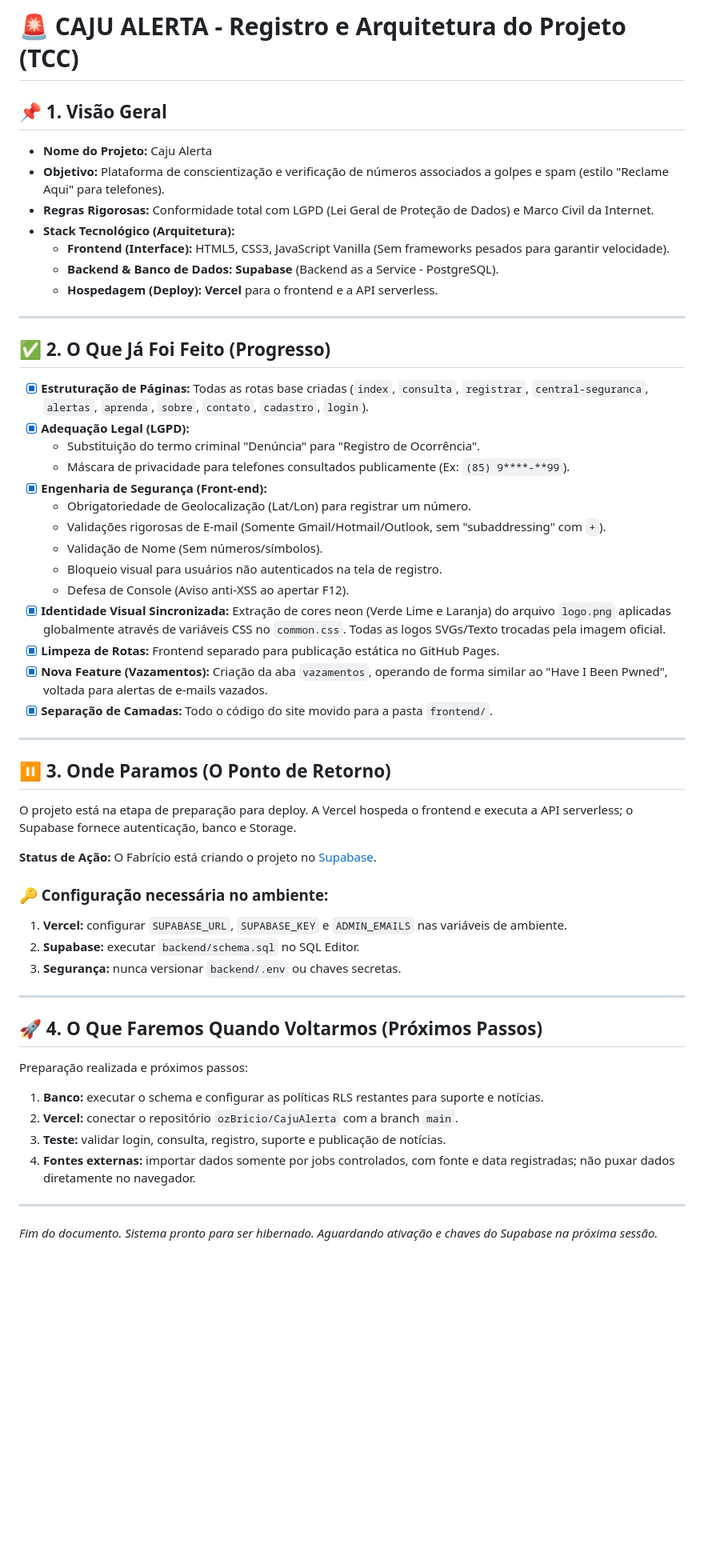
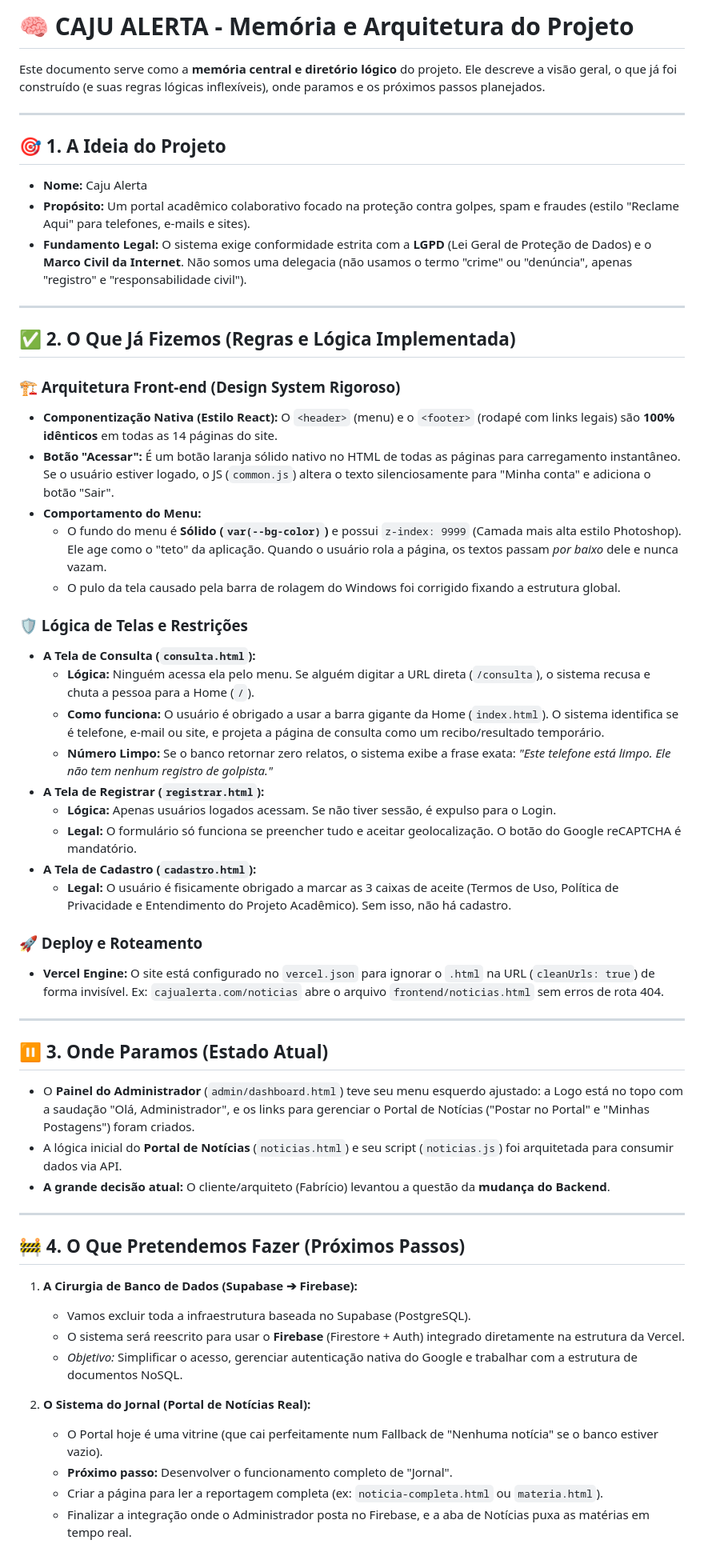
Before and after one commit to ozBricio/CajuAlerta, a Markdown page: STATUS_PROJETO.md, the part around the change. Shown at 80% size. Drawn GitHub-style; blank space fills up the shorter version.

Commit message:
Atualiza o relatorio de memoria, regras de negocio e proximos passos do projeto

```diff
--- a/STATUS_PROJETO.md
+++ b/STATUS_PROJETO.md
@@ -1,53 +1,58 @@
-# 🚨 CAJU ALERTA - Registro e Arquitetura do Projeto (TCC)
+# 🧠 CAJU ALERTA - Memória e Arquitetura do Projeto
 
-## 📌 1. Visão Geral
-*   **Nome do Projeto:** Caju Alerta
-*   **Objetivo:** Plataforma de conscientização e verificação de números associados a golpes e spam (estilo "Reclame Aqui" para telefones).
-*   **Regras Rigorosas:** Conformidade total com LGPD (Lei Geral de Proteção de Dados) e Marco Civil da Internet.
-*   **Stack Tecnológico (Arquitetura):**
-    *   **Frontend (Interface):** HTML5, CSS3, JavaScript Vanilla (Sem frameworks pesados para garantir velocidade).
-    *   **Backend & Banco de Dados:** **Supabase** (Backend as a Service - PostgreSQL).
-    *   **Hospedagem (Deploy):** **Vercel** para o frontend e a API serverless.
+Este documento serve como a **memória central e diretório lógico** do projeto. Ele descreve a visão geral, o que já foi construído (e suas regras lógicas inflexíveis), onde paramos e os próximos passos planejados.
 
 ---
 
-## ✅ 2. O Que Já Foi Feito (Progresso)
-*   [x] **Estruturação de Páginas:** Todas as rotas base criadas (`index`, `consulta`, `registrar`, `central-seguranca`, `alertas`, `aprenda`, `sobre`, `contato`, `cadastro`, `login`).
-*   [x] **Adequação Legal (LGPD):**
-    *   Substituição do termo criminal "Denúncia" para "Registro de Ocorrência".
-    *   Máscara de privacidade para telefones consultados publicamente (Ex: `(85) 9****-**99`).
-*   [x] **Engenharia de Segurança (Front-end):**
-    *   Obrigatoriedade de Geolocalização (Lat/Lon) para registrar um número.
-    *   Validações rigorosas de E-mail (Somente Gmail/Hotmail/Outlook, sem "subaddressing" com `+`).
-    *   Validação de Nome (Sem números/símbolos).
-    *   Bloqueio visual para usuários não autenticados na tela de registro.
-    *   Defesa de Console (Aviso anti-XSS ao apertar F12).
-*   [x] **Identidade Visual Sincronizada:** Extração de cores neon (Verde Lime e Laranja) do arquivo `logo.png` aplicadas globalmente através de variáveis CSS no `common.css`. Todas as logos SVGs/Texto trocadas pela imagem oficial.
-*   [x] **Limpeza de Rotas:** Frontend separado para publicação estática no GitHub Pages.
-*   [x] **Nova Feature (Vazamentos):** Criação da aba `vazamentos`, operando de forma similar ao "Have I Been Pwned", voltada para alertas de e-mails vazados.
-*   [x] **Separação de Camadas:** Todo o código do site movido para a pasta `frontend/`.
+## 🎯 1. A Ideia do Projeto
+* **Nome:** Caju Alerta
+* **Propósito:** Um portal acadêmico colaborativo focado na proteção contra golpes, spam e fraudes (estilo "Reclame Aqui" para telefones, e-mails e sites).
+* **Fundamento Legal:** O sistema exige conformidade estrita com a **LGPD** (Lei Geral de Proteção de Dados) e o **Marco Civil da Internet**. Não somos uma delegacia (não usamos o termo "crime" ou "denúncia", apenas "registro" e "responsabilidade civil").
 
 ---
 
-## ⏸️ 3. Onde Paramos (O Ponto de Retorno)
-O projeto está na etapa de preparação para deploy. A Vercel hospeda o frontend e executa a API serverless; o Supabase fornece autenticação, banco e Storage.
+## ✅ 2. O Que Já Fizemos (Regras e Lógica Implementada)
 
-**Status de Ação:** O Fabrício está criando o projeto no [Supabase](https://supabase.com).
+### 🏗️ Arquitetura Front-end (Design System Rigoroso)
+* **Componentização Nativa (Estilo React):** O `<header>` (menu) e o `<footer>` (rodapé com links legais) são **100% idênticos** em todas as 14 páginas do site.
+* **Botão "Acessar":** É um botão laranja sólido nativo no HTML de todas as páginas para carregamento instantâneo. Se o usuário estiver logado, o JS (`common.js`) altera o texto silenciosamente para "Minha conta" e adiciona o botão "Sair".
+* **Comportamento do Menu:**
+  * O fundo do menu é **Sólido (`var(--bg-color)`)** e possui `z-index: 9999` (Camada mais alta estilo Photoshop). Ele age como o "teto" da aplicação. Quando o usuário rola a página, os textos passam *por baixo* dele e nunca vazam.
+  * O pulo da tela causado pela barra de rolagem do Windows foi corrigido fixando a estrutura global.
 
-### 🔑 Configuração necessária no ambiente:
-1. **Vercel:** configurar `SUPABASE_URL`, `SUPABASE_KEY` e `ADMIN_EMAILS` nas variáveis de ambiente.
-2. **Supabase:** executar `backend/schema.sql` no SQL Editor.
-3. **Segurança:** nunca versionar `backend/.env` ou chaves secretas.
+### 🛡️ Lógica de Telas e Restrições
+* **A Tela de Consulta (`consulta.html`):**
+  * **Lógica:** Ninguém acessa ela pelo menu. Se alguém digitar a URL direta (`/consulta`), o sistema recusa e chuta a pessoa para a Home (`/`).
+  * **Como funciona:** O usuário é obrigado a usar a barra gigante da Home (`index.html`). O sistema identifica se é telefone, e-mail ou site, e projeta a página de consulta como um recibo/resultado temporário.
+  * **Número Limpo:** Se o banco retornar zero relatos, o sistema exibe a frase exata: *"Este telefone está limpo. Ele não tem nenhum registro de golpista."*
+* **A Tela de Registrar (`registrar.html`):**
+  * **Lógica:** Apenas usuários logados acessam. Se não tiver sessão, é expulso para o Login.
+  * **Legal:** O formulário só funciona se preencher tudo e aceitar geolocalização. O botão do Google reCAPTCHA é mandatório.
+* **A Tela de Cadastro (`cadastro.html`):**
+  * **Legal:** O usuário é fisicamente obrigado a marcar as 3 caixas de aceite (Termos de Uso, Política de Privacidade e Entendimento do Projeto Acadêmico). Sem isso, não há cadastro.
+
+### 🚀 Deploy e Roteamento
+* **Vercel Engine:** O site está configurado no `vercel.json` para ignorar o `.html` na URL (`cleanUrls: true`) de forma invisível. Ex: `cajualerta.com/noticias` abre o arquivo `frontend/noticias.html` sem erros de rota 404.
 
 ---
 
-## 🚀 4. O Que Faremos Quando Voltarmos (Próximos Passos)
-Preparação realizada e próximos passos:
+## ⏸️ 3. Onde Paramos (Estado Atual)
 
-1. **Banco:** executar o schema e configurar as políticas RLS restantes para suporte e notícias.
-2. **Vercel:** conectar o repositório `ozBricio/CajuAlerta` com a branch `main`.
-3. **Teste:** validar login, consulta, registro, suporte e publicação de notícias.
-4. **Fontes externas:** importar dados somente por jobs controlados, com fonte e data registradas; não puxar dados diretamente no navegador.
+* O **Painel do Administrador** (`admin/dashboard.html`) teve seu menu esquerdo ajustado: a Logo está no topo com a saudação "Olá, Administrador", e os links para gerenciar o Portal de Notícias ("Postar no Portal" e "Minhas Postagens") foram criados.
+* A lógica inicial do **Portal de Notícias** (`noticias.html`) e seu script (`noticias.js`) foi arquitetada para consumir dados via API.
+* **A grande decisão atual:** O cliente/arquiteto (Fabrício) levantou a questão da **mudança do Backend**.
 
 ---
-*Fim do documento. Sistema pronto para ser hibernado. Aguardando ativação e chaves do Supabase na próxima sessão.*
+
+## 🚧 4. O Que Pretendemos Fazer (Próximos Passos)
+
+1. **A Cirurgia de Banco de Dados (Supabase ➔ Firebase):**
+   * Vamos excluir toda a infraestrutura baseada no Supabase (PostgreSQL).
+   * O sistema será reescrito para usar o **Firebase** (Firestore + Auth) integrado diretamente na estrutura da Vercel.
+   * *Objetivo:* Simplificar o acesso, gerenciar autenticação nativa do Google e trabalhar com a estrutura de documentos NoSQL.
+
+2. **O Sistema do Jornal (Portal de Notícias Real):**
+   * O Portal hoje é uma vitrine (que cai perfeitamente num Fallback de "Nenhuma notícia" se o banco estiver vazio).
+   * **Próximo passo:** Desenvolver o funcionamento completo de "Jornal".
+   * Criar a página para ler a reportagem completa (ex: `noticia-completa.html` ou `materia.html`).
+   * Finalizar a integração onde o Administrador posta no Firebase, e a aba de Notícias puxa as matérias em tempo real.
```
